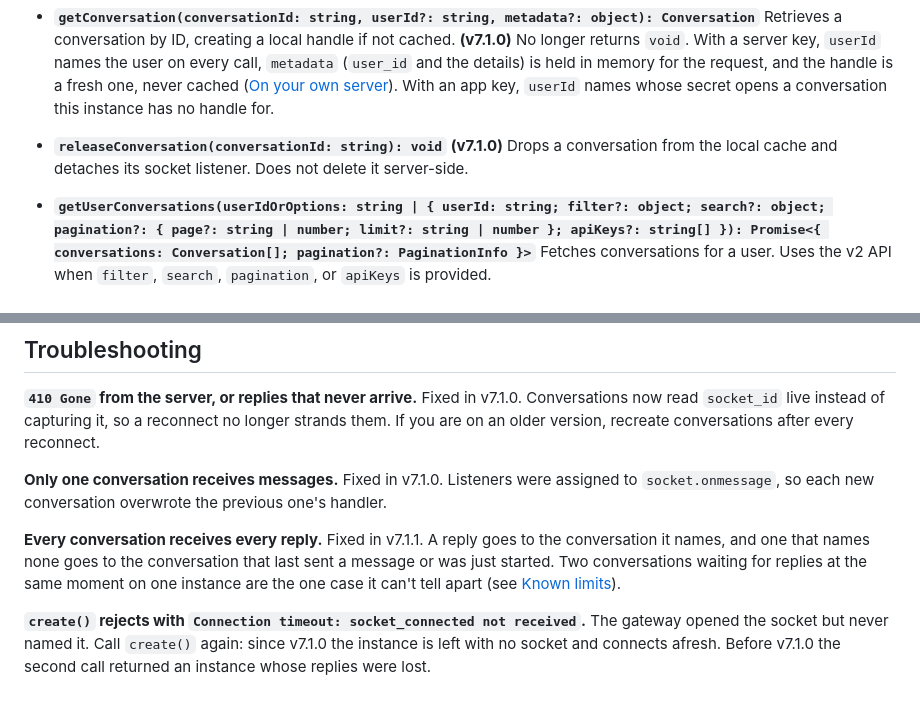
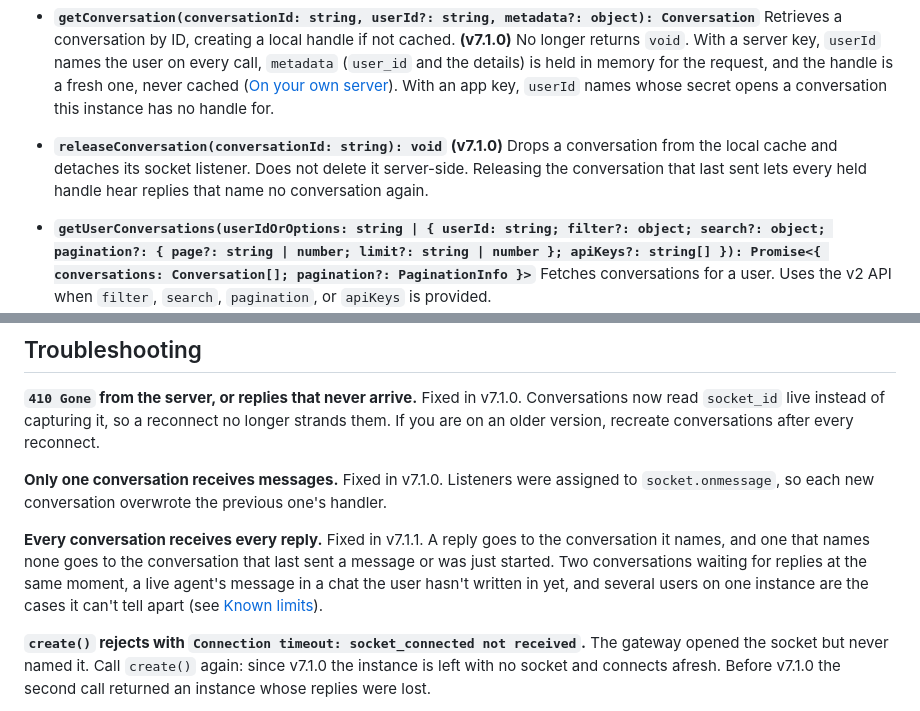
Before and after one commit to captivatechat/captivate-chat-api, a Markdown page: README.md, 2 parts joined by grey strips. Drawn GitHub-style.

```diff
--- a/README.md
+++ b/README.md
@@ -1332,7 +1332,7 @@ File-to-text conversion is handled by the external API endpoint:
   Retrieves a conversation by ID, creating a local handle if not cached. **(v7.1.0)** No longer returns `void`. With a server key, `userId` names the user on every call, `metadata` (`user_id` and the details) is held in memory for the request, and the handle is a fresh one, never cached ([On your own server](#on-your-own-server)). With an app key, `userId` names whose secret opens a conversation this instance has no handle for.
 
 - **`releaseConversation(conversationId: string): void`**
-  **(v7.1.0)** Drops a conversation from the local cache and detaches its socket listener. Does not delete it server-side.
+  **(v7.1.0)** Drops a conversation from the local cache and detaches its socket listener. Does not delete it server-side. Releasing the conversation that last sent lets every held handle hear replies that name no conversation again.
 
 - **`getUserConversations(userIdOrOptions: string | { userId: string; filter?: object; search?: object; pagination?: { page?: string | number; limit?: string | number }; apiKeys?: string[] }): Promise<{ conversations: Conversation[]; pagination?: PaginationInfo }>`**
   Fetches conversations for a user. Uses the v2 API when `filter`, `search`, `pagination`, or `apiKeys` is provided.
@@ -1548,7 +1548,7 @@ Fixed in v7.1.0. Conversations now read `socket_id` live instead of capturing it
 Fixed in v7.1.0. Listeners were assigned to `socket.onmessage`, so each new conversation overwrote the previous one's handler.
 
 **Every conversation receives every reply.**
-Fixed in v7.1.1. A reply goes to the conversation it names, and one that names none goes to the conversation that last sent a message or was just started. Two conversations waiting for replies at the same moment on one instance are the one case it can't tell apart (see [Known limits](#known-limits)).
+Fixed in v7.1.1. A reply goes to the conversation it names, and one that names none goes to the conversation that last sent a message or was just started. Two conversations waiting for replies at the same moment, a live agent's message in a chat the user hasn't written in yet, and several users on one instance are the cases it can't tell apart (see [Known limits](#known-limits)).
 
 **`create()` rejects with `Connection timeout: socket_connected not received`.**
 The gateway opened the socket but never named it. Call `create()` again: since v7.1.0 the instance is left with no socket and connects afresh. Before v7.1.0 the second call returned an instance whose replies were lost.
```
Also changed, not shown: other parts of README.md (+3 -3 lines).
